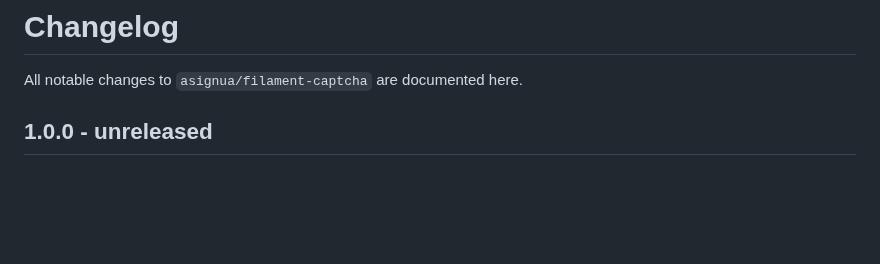
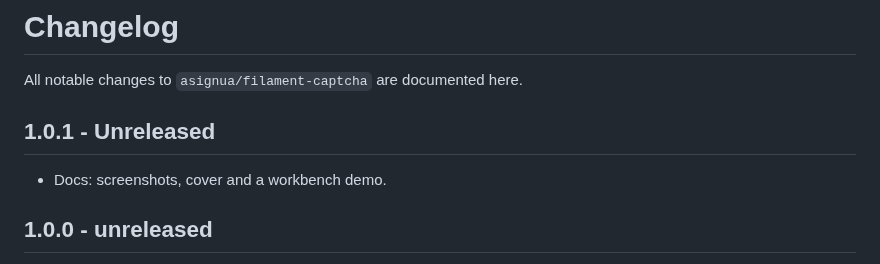
Before and after one commit to asignua/filament-captcha, a Markdown page: CHANGELOG.md, the part around the change. GitHub-like rendering; blank space fills up the shorter version.

```diff
--- a/CHANGELOG.md
+++ b/CHANGELOG.md
@@ -1,6 +1,10 @@
 # Changelog
 
 All notable changes to `asignua/filament-captcha` are documented here.
+
+## 1.0.1 - Unreleased
+
+- Docs: screenshots, cover and a workbench demo.
 
 ## 1.0.0 - unreleased
 
```
Also changed, not shown: README.md (+19 -2 lines), art/cover.jpg (added), art/error.jpg (added), art/form.jpg (added), art/login-dark.jpg (added), art/login.jpg (added), art/solved.jpg (added), 8 other files.
